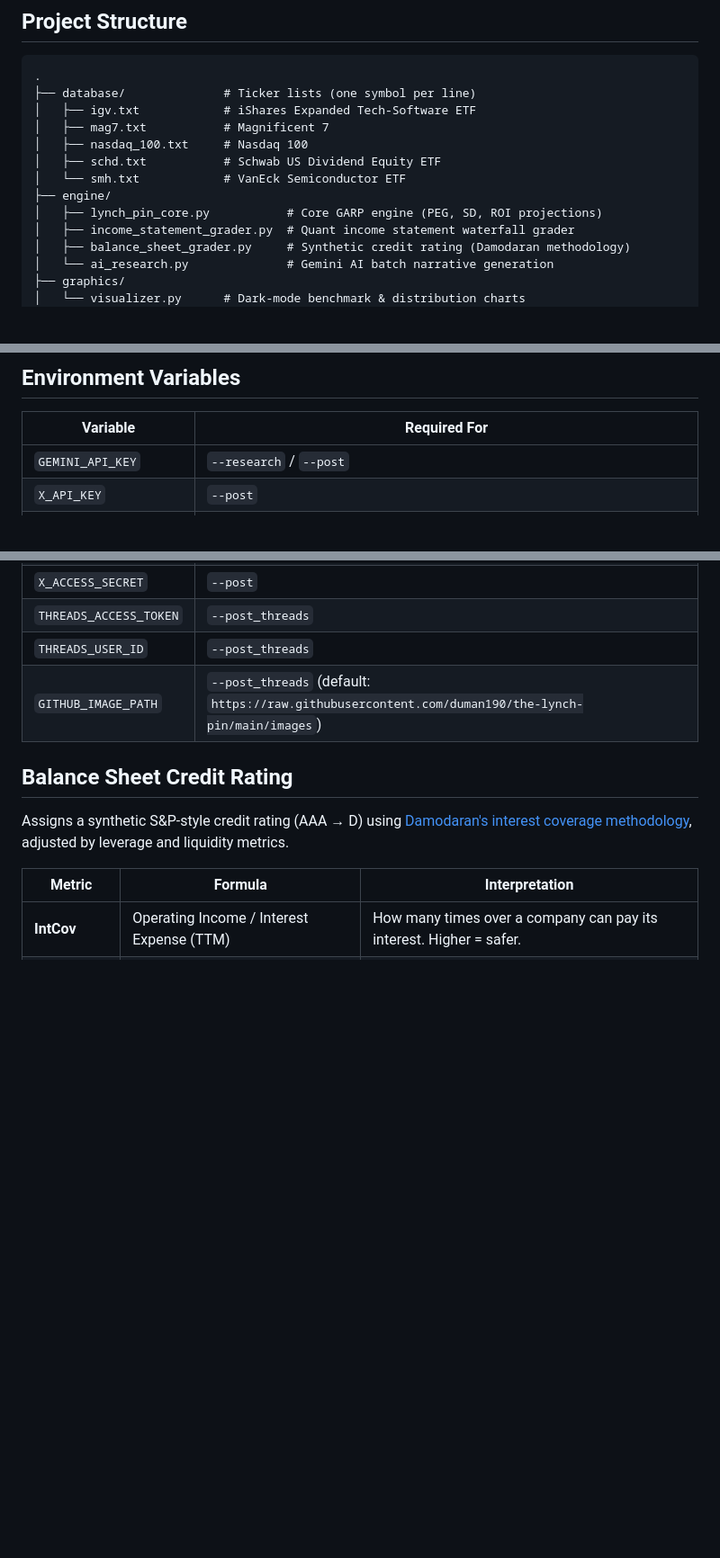
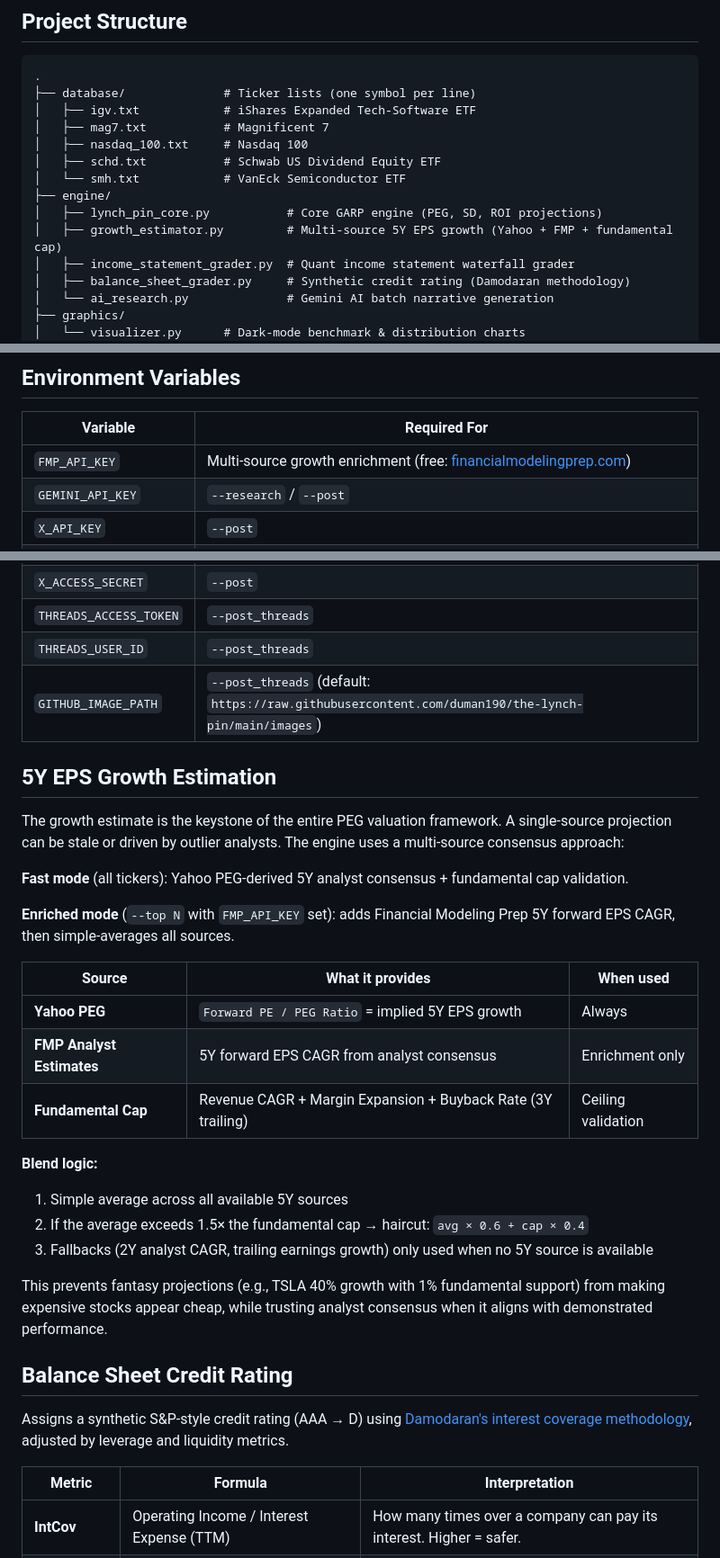
Before and after one commit to duman190/the-lynch-pin, a Markdown page: README.md, 3 parts joined by grey strips. Shown at 90% size. Drawn GitHub-style; blank space fills up the shorter version.

Commit message:
engine_3.0: update README.md

```diff
--- a/README.md
+++ b/README.md
@@ -14,6 +14,7 @@ A Peter Lynch-inspired **GARP (Growth at a Reasonable Price)** stock screener th
 │   └── smh.txt            # VanEck Semiconductor ETF
 ├── engine/
 │   ├── lynch_pin_core.py           # Core GARP engine (PEG, SD, ROI projections)
+│   ├── growth_estimator.py         # Multi-source 5Y EPS growth (Yahoo + FMP + fundamental cap)
 │   ├── income_statement_grader.py  # Quant income statement waterfall grader
 │   ├── balance_sheet_grader.py     # Synthetic credit rating (Damodaran methodology)
 │   └── ai_research.py              # Gemini AI batch narrative generation
@@ -48,6 +49,7 @@ python main.py --src database/mag7.txt --top 5 --excl-bad --research --plot --po
 
 | Variable | Required For |
 |---|---|
+| `FMP_API_KEY` | Multi-source growth enrichment (free: [financialmodelingprep.com](https://site.financialmodelingprep.com/register)) |
 | `GEMINI_API_KEY` | `--research` / `--post` |
 | `X_API_KEY` | `--post` |
 | `X_API_SECRET` | `--post` |
@@ -56,6 +58,27 @@ python main.py --src database/mag7.txt --top 5 --excl-bad --research --plot --po
 | `THREADS_ACCESS_TOKEN` | `--post_threads` |
 | `THREADS_USER_ID` | `--post_threads` |
 | `GITHUB_IMAGE_PATH` | `--post_threads` (default: `https://raw.githubusercontent.com/duman190/the-lynch-pin/main/images`) |
+
+## 5Y EPS Growth Estimation
+
+The growth estimate is the keystone of the entire PEG valuation framework. A single-source projection can be stale or driven by outlier analysts. The engine uses a multi-source consensus approach:
+
+**Fast mode** (all tickers): Yahoo PEG-derived 5Y analyst consensus + fundamental cap validation.
+
+**Enriched mode** (`--top N` with `FMP_API_KEY` set): adds Financial Modeling Prep 5Y forward EPS CAGR, then simple-averages all sources.
+
+| Source | What it provides | When used |
+|---|---|---|
+| **Yahoo PEG** | `Forward PE / PEG Ratio` = implied 5Y EPS growth | Always |
+| **FMP Analyst Estimates** | 5Y forward EPS CAGR from analyst consensus | Enrichment only |
+| **Fundamental Cap** | Revenue CAGR + Margin Expansion + Buyback Rate (3Y trailing) | Ceiling validation |
+
+**Blend logic:**
+1. Simple average across all available 5Y sources
+2. If the average exceeds 1.5× the fundamental cap → haircut: `avg × 0.6 + cap × 0.4`
+3. Fallbacks (2Y analyst CAGR, trailing earnings growth) only used when no 5Y source is available
+
+This prevents fantasy projections (e.g., TSLA 40% growth with 1% fundamental support) from making expensive stocks appear cheap, while trusting analyst consensus when it aligns with demonstrated performance.
 
 ## Balance Sheet Credit Rating
 
```
Also changed, not shown: other parts of README.md (+1 -0 lines).
